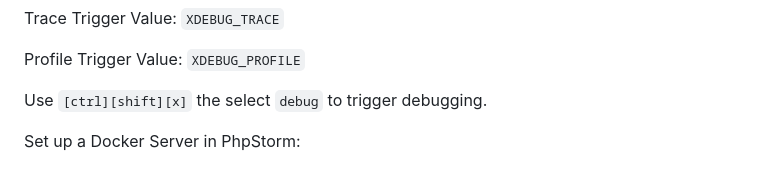
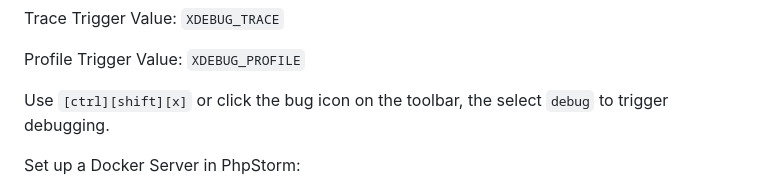
Before and after one commit to jstormes/php-docker-quickstart, a Markdown page: README.md, the part around the change. Drawn GitHub-style.

Commit message:
README now works with a fresh windows/docker/phpstorm installation.

```diff
--- a/README.md
+++ b/README.md
@@ -41,7 +41,7 @@ Trace Trigger Value: `XDEBUG_TRACE`
 
 Profile Trigger Value: `XDEBUG_PROFILE`
 
-Use `[ctrl][shift][x]` the select `debug` to trigger debugging.
+Use `[ctrl][shift][x]` or click the bug icon on the toolbar, the select `debug` to trigger debugging.
 
 Set up a Docker Server in PhpStorm:
 
```
